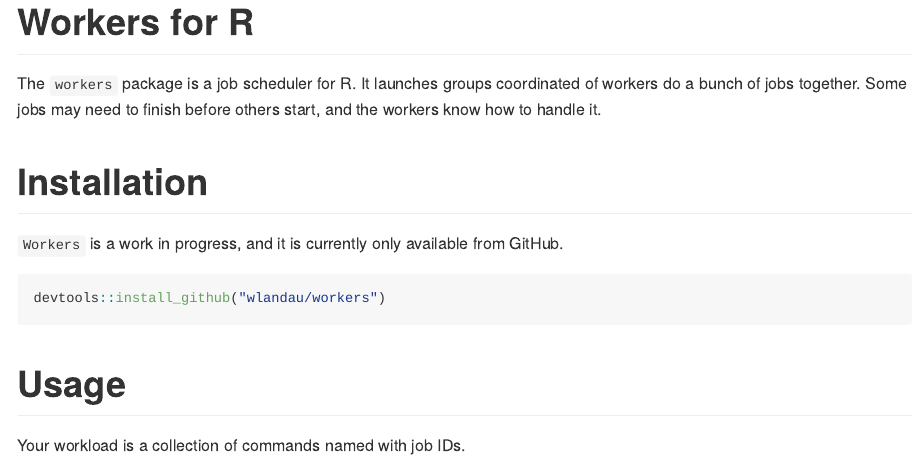
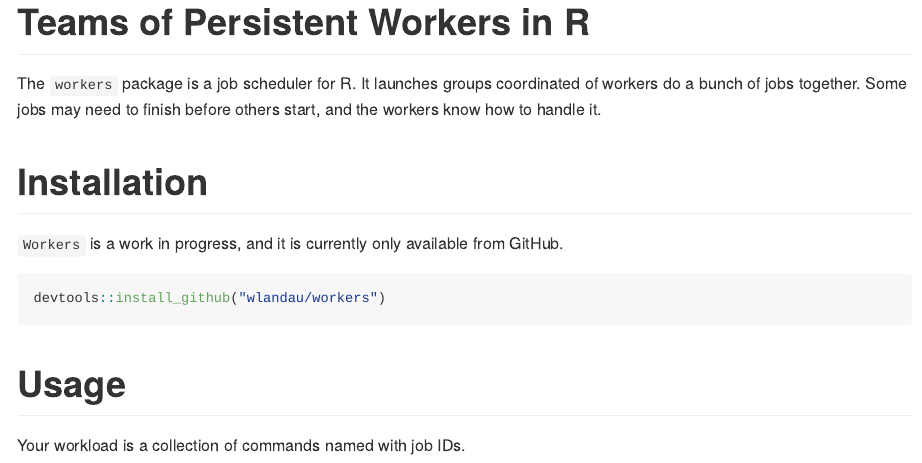
Before and after one commit to wlandau/workers, an R Markdown document (README.Rmd): the page in a window 1100 px wide, from 60 px down. The pictures show the output file README.md that the author committed with the source, drawn offline in the style of GitHub; badge pictures from the web are left out.

Commit message:
Tweak prose

```diff
--- a/README.Rmd
+++ b/README.Rmd
@@ -25,7 +25,7 @@ options(tibble.print_min = 5, tibble.print_max = 5)
 [![CRAN](http://www.r-pkg.org/badges/version/workers)](http://cran.r-project.org/package=workers) [![downloads](http://cranlogs.r-pkg.org/badges/workers)](http://cran.rstudio.com/package=workers)
 
 
-# Workers for R
+# Teams of Persistent Workers in R
 
 The `workers` package is a job scheduler for R. It launches groups coordinated of workers do a bunch of jobs together. Some jobs may need to finish before others start, and the workers know how to handle it.
 
```
Also changed, not shown: README.md.
